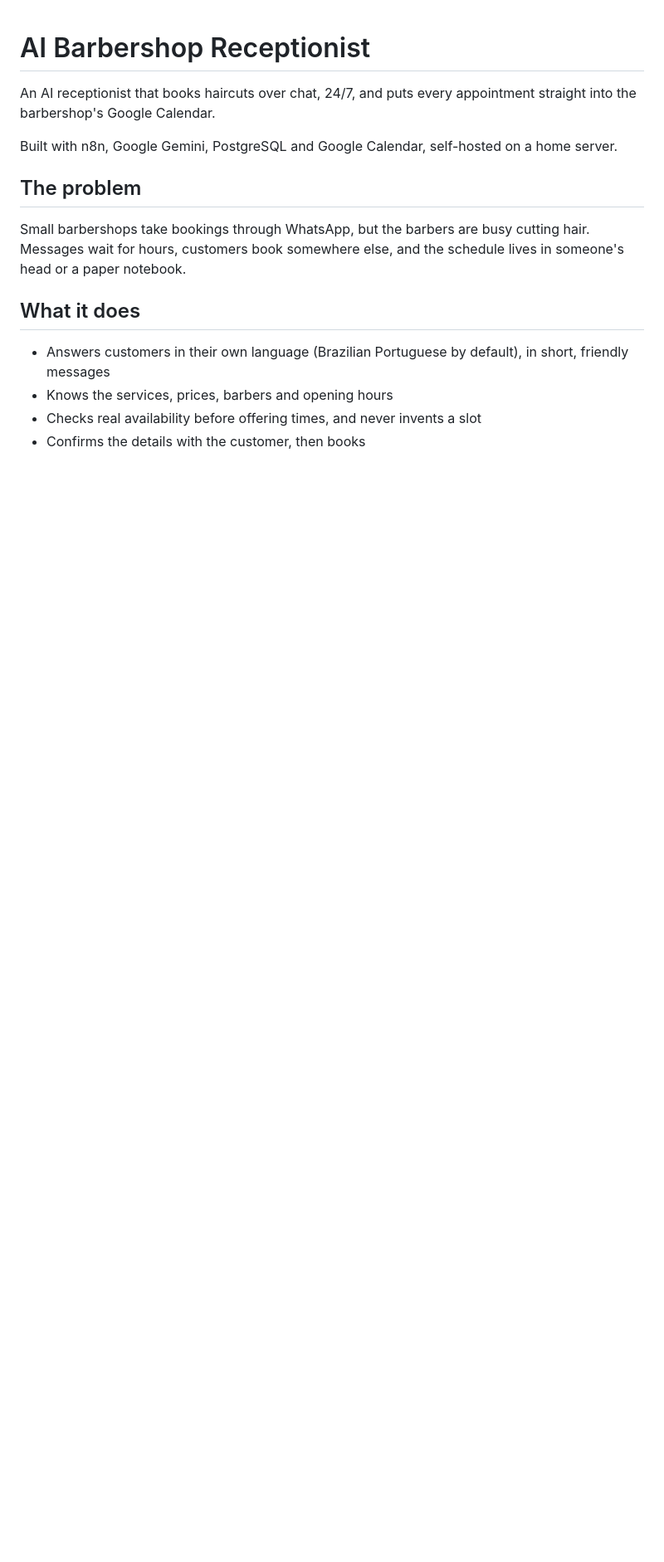
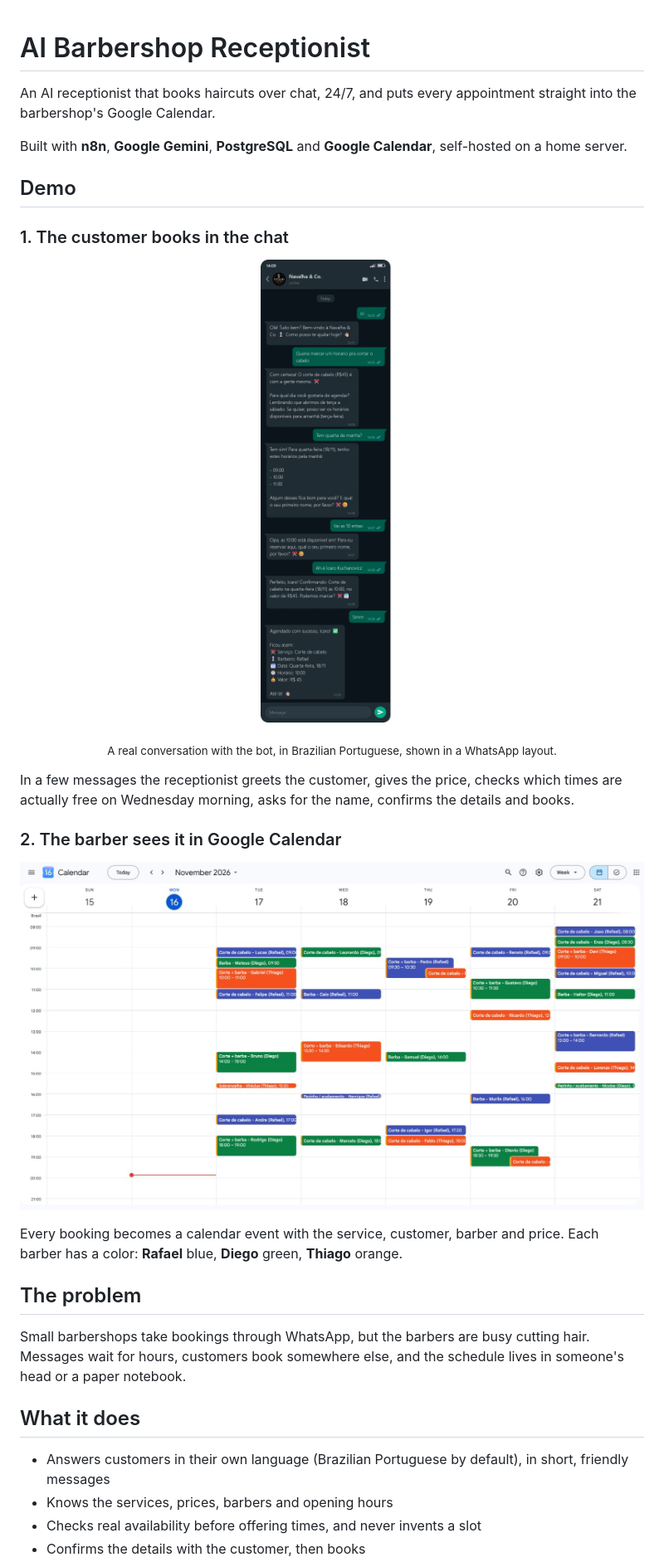
Before and after one commit to icaroLK/barbershop-ai-receptionist, a Markdown page: README.md, the part around one of its changes. Shown at 83% size. Drawn GitHub-style; pictures changed too: docs/calendar.jpeg (added), docs/whatsapp-chat.png (added); blank space fills up the shorter version.

Commit message:
Add demo screenshots and rewrite README around them

```diff
--- a/README.md
+++ b/README.md
@@ -2,9 +2,25 @@
 
 An AI receptionist that books haircuts over chat, 24/7, and puts every appointment straight into the barbershop's Google Calendar.
 
-Built with n8n, Google Gemini, PostgreSQL and Google Calendar, self-hosted on a home server.
+Built with **n8n**, **Google Gemini**, **PostgreSQL** and **Google Calendar**, self-hosted on a home server.
 
-<!-- Add the demo GIF or video here, e.g. ![Demo](docs/demo.gif) -->
+## Demo
+
+### 1. The customer books in the chat
+
+<p align="center">
+  <img src="docs/whatsapp-chat.png" alt="Customer booking a haircut with the AI receptionist" width="340">
+</p>
+
+<p align="center"><sub>A real conversation with the bot, in Brazilian Portuguese, shown in a WhatsApp layout.</sub></p>
+
+In a few messages the receptionist greets the customer, gives the price, checks which times are actually free on Wednesday morning, asks for the name, confirms the details and books.
+
+### 2. The barber sees it in Google Calendar
+
+![The barbershop's week in Google Calendar, one color per barber](docs/calendar.jpeg)
+
+Every booking becomes a calendar event with the service, customer, barber and price. Each barber has a color: **Rafael** blue, **Diego** green, **Thiago** orange.
 
 ## The problem
 
```
Also changed, not shown: other parts of README.md (+7 -7 lines), 1 other file.
